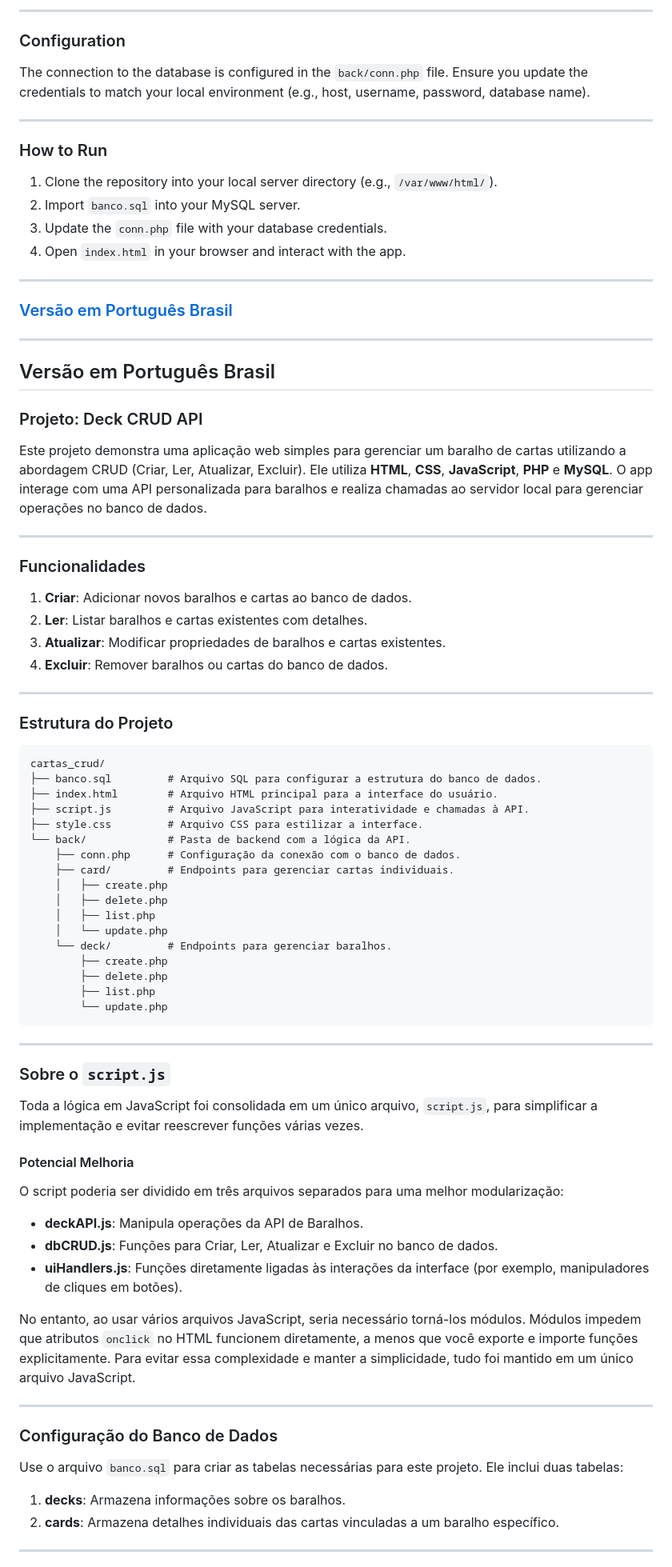
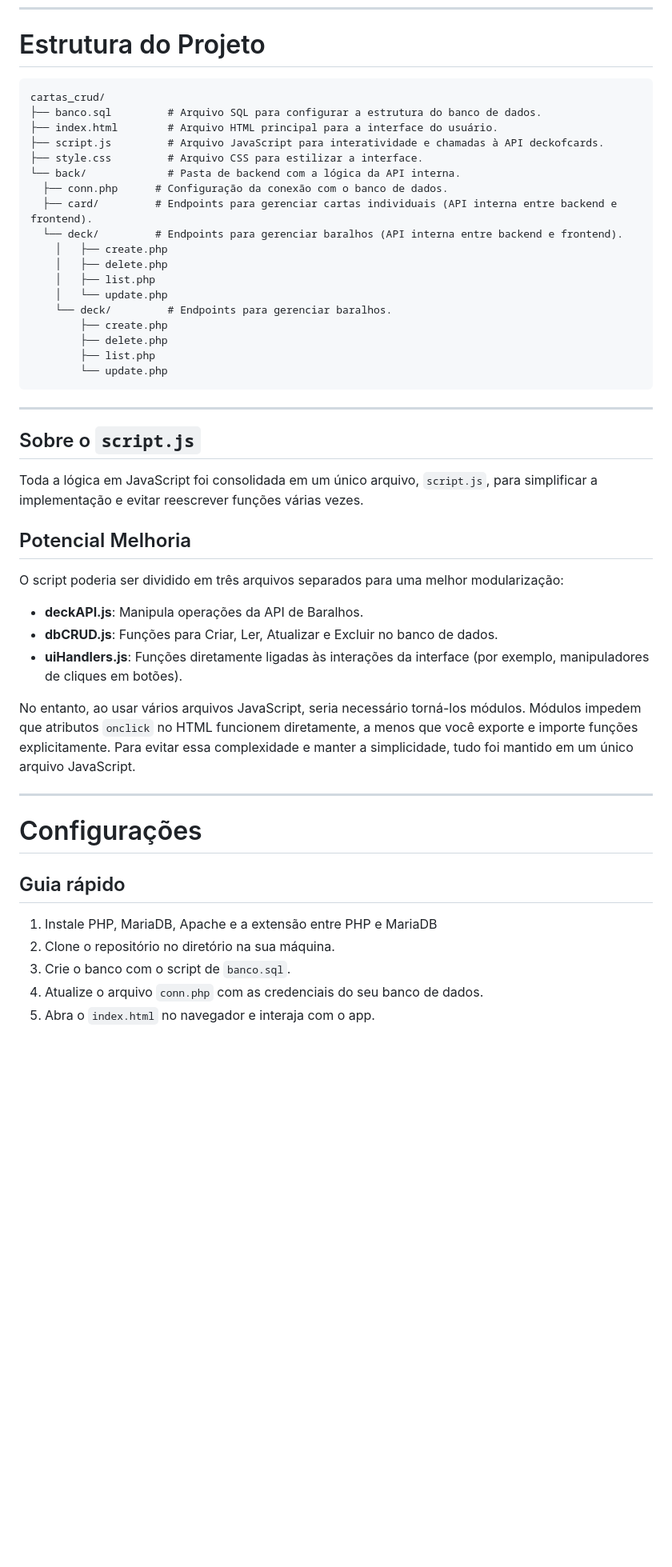
Before and after one commit to GuiSmith/deck, a Markdown page: README.md, the part around one of its changes. Shown at 80% size. GitHub-like rendering; blank space fills up the shorter version.

````diff
--- a/README.md
+++ b/README.md
@@ -71,52 +29,15 @@ Use the `banco.sql` file to create the necessary tables for this project. It inc
----
-
-### Configuration
-
-The connection to the database is configured in the `back/conn.php` file. Ensure you update the credentials to match your local environment (e.g., host, username, password, database name).
-
----
-
-### How to Run
-
-1. Clone the repository into your local server directory (e.g., `/var/www/html/`).
-2. Import `banco.sql` into your MySQL server.
-3. Update the `conn.php` file with your database credentials.
-4. Open `index.html` in your browser and interact with the app.
-
----
-
-### [Versão em Português Brasil](#versão-em-português-brasil)
-
----
-
-## Versão em Português Brasil
-
-### Projeto: Deck CRUD API
-
-Este projeto demonstra uma aplicação web simples para gerenciar um baralho de cartas utilizando a abordagem CRUD (Criar, Ler, Atualizar, Excluir). Ele utiliza **HTML**, **CSS**, **JavaScript**, **PHP** e **MySQL**. O app interage com uma API personalizada para baralhos e realiza chamadas ao servidor local para gerenciar operações no banco de dados.
-
----
-
-### Funcionalidades
-
-1. **Criar**: Adicionar novos baralhos e cartas ao banco de dados.
-2. **Ler**: Listar baralhos e cartas existentes com detalhes.
-3. **Atualizar**: Modificar propriedades de baralhos e cartas existentes.
-4. **Excluir**: Remover baralhos ou cartas do banco de dados.
-
----
-
-### Estrutura do Projeto
+# Estrutura do Projeto
 
 ```
 cartas_crud/
 ├── banco.sql         # Arquivo SQL para configurar a estrutura do banco de dados.
 ├── index.html        # Arquivo HTML principal para a interface do usuário.
-├── script.js         # Arquivo JavaScript para interatividade e chamadas à API.
+├── script.js         # Arquivo JavaScript para interatividade e chamadas à API deckofcards.
 ├── style.css         # Arquivo CSS para estilizar a interface.
-└── back/             # Pasta de backend com a lógica da API.
-    ├── conn.php      # Configuração da conexão com o banco de dados.
-    ├── card/         # Endpoints para gerenciar cartas individuais.
+└── back/             # Pasta de backend com a lógica da API interna.
+  ├── conn.php      # Configuração da conexão com o banco de dados.
+  ├── card/         # Endpoints para gerenciar cartas individuais (API interna entre backend e frontend).
+  └── deck/         # Endpoints para gerenciar baralhos (API interna entre backend e frontend).
     │   ├── create.php
     │   ├── delete.php
     │   ├── list.php
@@ -130,11 +51,11 @@ cartas_crud/
 
 ---
 
-### Sobre o `script.js`
+## Sobre o `script.js`
 
 Toda a lógica em JavaScript foi consolidada em um único arquivo, `script.js`, para simplificar a implementação e evitar reescrever funções várias vezes.
 
-#### Potencial Melhoria
+## Potencial Melhoria
 O script poderia ser dividido em três arquivos separados para uma melhor modularização:
 - **deckAPI.js**: Manipula operações da API de Baralhos.
 - **dbCRUD.js**: Funções para Criar, Ler, Atualizar e Excluir no banco de dados.
@@ -144,11 +65,13 @@ No entanto, ao usar vários arquivos JavaScript, seria necessário torná-los m
 
 ---
 
-### Configuração do Banco de Dados
+# Configurações
 
-Use o arquivo `banco.sql` para criar as tabelas necessárias para este projeto. Ele inclui duas tabelas:
-1. **decks**: Armazena informações sobre os baralhos.
-2. **cards**: Armazena detalhes individuais das cartas vinculadas a um baralho específico.
+## Guia rápido
 
----
+1. Instale PHP, MariaDB, Apache e a extensão entre PHP e MariaDB
+2. Clone o repositório no diretório na sua máquina.
+3. Crie o banco com o script de `banco.sql`.
+4. Atualize o arquivo `conn.php` com as credenciais do seu banco de dados.
+5. Abra o `index.html` no navegador e interaja com o app.
 
````
Also changed, not shown: other parts of README.md (+37 -77 lines).
